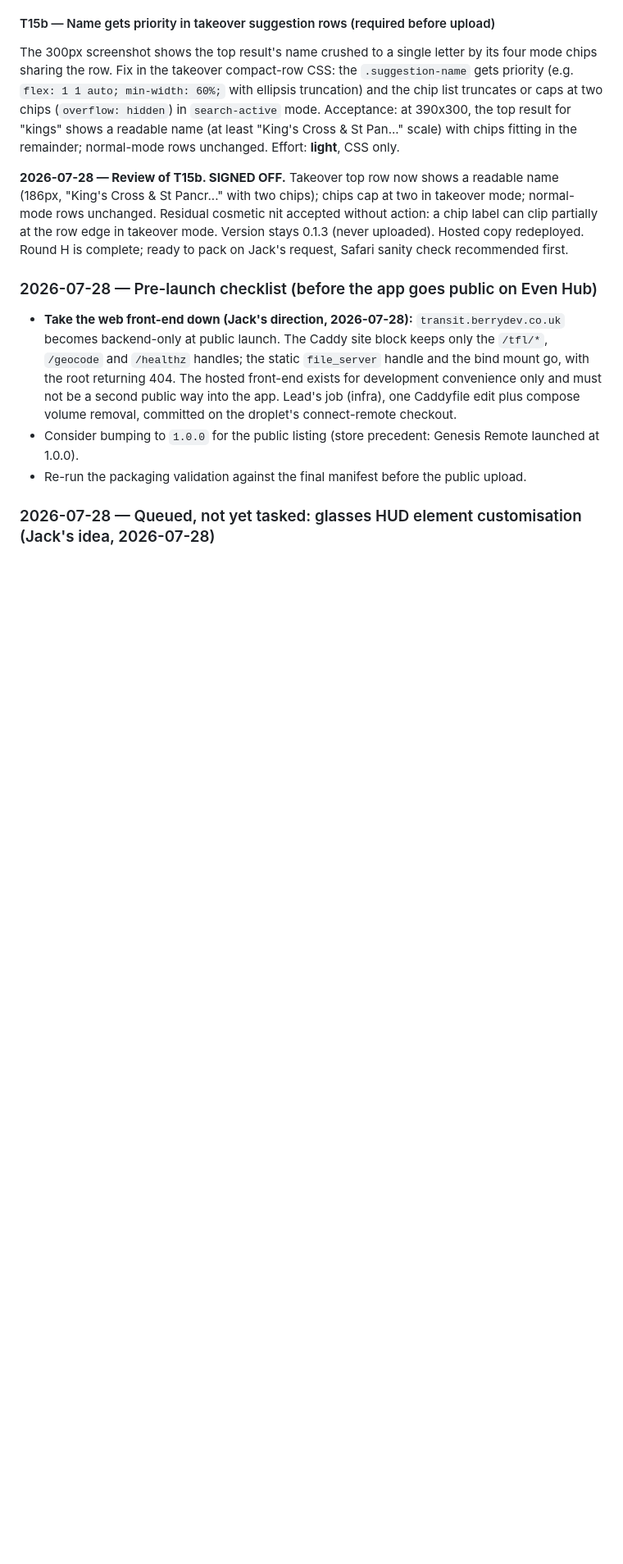
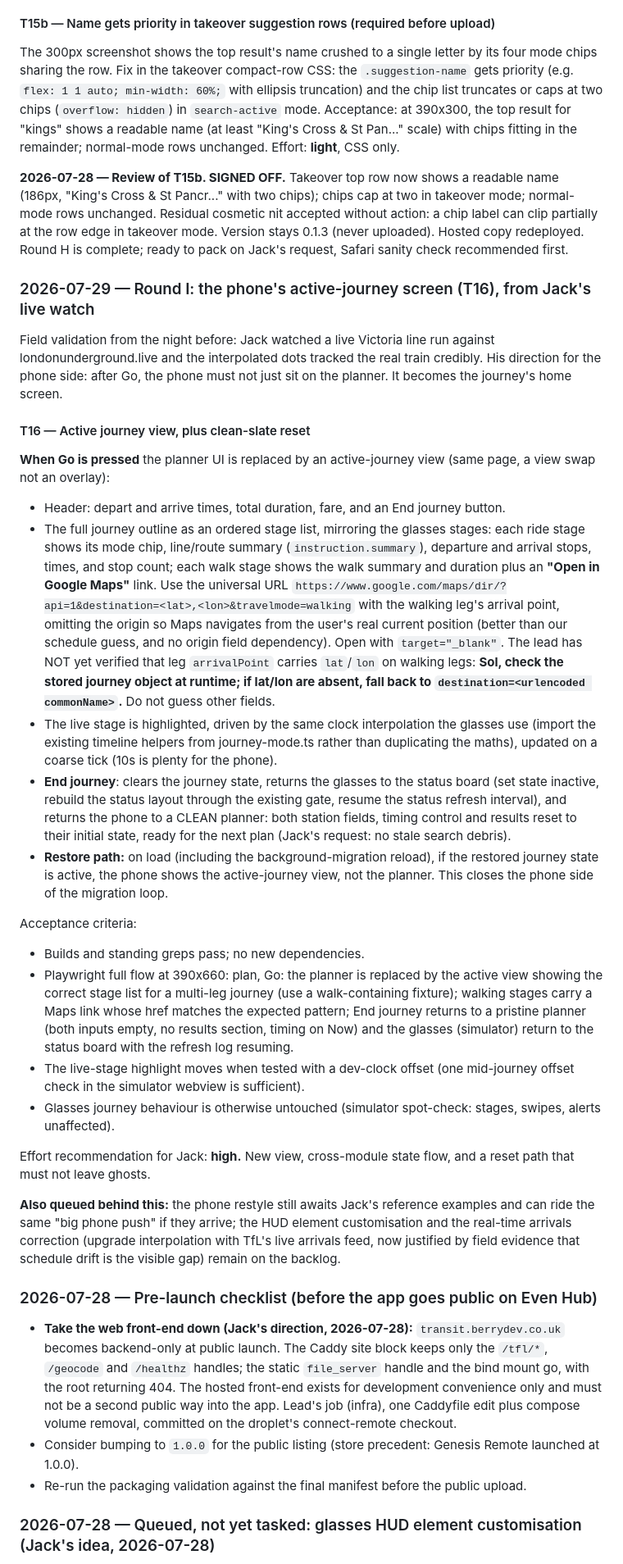
Before and after one commit to Jack-Berry/London-Transit-HUD, a Markdown page: SYNC.md, the part around the change. Shown at 82% size. Drawn GitHub-style; blank space fills up the shorter version.

Commit message:
Plan round I: phone active-journey screen from Jack's live-watch feedback
T16 replaces the post-Go planner with an active-journey view: stage outline with Google Maps links for walking legs, live stage highlight reusing the glasses timeline maths, End journey resetting both phone and glasses to a clean slate, and the restore path showing the active view after background migration.

Co-Authored-By: Claude Fable 5 <noreply@anthropic.com>

```diff
--- a/SYNC.md
+++ b/SYNC.md
@@ -686,6 +686,31 @@ The 300px screenshot shows the top result's name crushed to a single letter by i
 
 **2026-07-28 — Review of T15b. SIGNED OFF.** Takeover top row now shows a readable name (186px, "King's Cross & St Pancr..." with two chips); chips cap at two in takeover mode; normal-mode rows unchanged. Residual cosmetic nit accepted without action: a chip label can clip partially at the row edge in takeover mode. Version stays 0.1.3 (never uploaded). Hosted copy redeployed. Round H is complete; ready to pack on Jack's request, Safari sanity check recommended first.
 
+### 2026-07-29 — Round I: the phone's active-journey screen (T16), from Jack's live watch
+
+Field validation from the night before: Jack watched a live Victoria line run against londonunderground.live and the interpolated dots tracked the real train credibly. His direction for the phone side: after Go, the phone must not just sit on the planner. It becomes the journey's home screen.
+
+#### T16 — Active journey view, plus clean-slate reset
+
+**When Go is pressed** the planner UI is replaced by an active-journey view (same page, a view swap not an overlay):
+
+- Header: depart and arrive times, total duration, fare, and an End journey button.
+- The full journey outline as an ordered stage list, mirroring the glasses stages: each ride stage shows its mode chip, line/route summary (`instruction.summary`), departure and arrival stops, times, and stop count; each walk stage shows the walk summary and duration plus an **"Open in Google Maps"** link. Use the universal URL `https://www.google.com/maps/dir/?api=1&destination=<lat>,<lon>&travelmode=walking` with the walking leg's arrival point, omitting the origin so Maps navigates from the user's real current position (better than our schedule guess, and no origin field dependency). Open with `target="_blank"`. The lead has NOT yet verified that leg `arrivalPoint` carries `lat`/`lon` on walking legs: **Sol, check the stored journey object at runtime; if lat/lon are absent, fall back to `destination=<urlencoded commonName>`.** Do not guess other fields.
+- The live stage is highlighted, driven by the same clock interpolation the glasses use (import the existing timeline helpers from journey-mode.ts rather than duplicating the maths), updated on a coarse tick (10s is plenty for the phone).
+- **End journey**: clears the journey state, returns the glasses to the status board (set state inactive, rebuild the status layout through the existing gate, resume the status refresh interval), and returns the phone to a CLEAN planner: both station fields, timing control and results reset to their initial state, ready for the next plan (Jack's request: no stale search debris).
+- **Restore path:** on load (including the background-migration reload), if the restored journey state is active, the phone shows the active-journey view, not the planner. This closes the phone side of the migration loop.
+
+Acceptance criteria:
+
+- Builds and standing greps pass; no new dependencies.
+- Playwright full flow at 390x660: plan, Go: the planner is replaced by the active view showing the correct stage list for a multi-leg journey (use a walk-containing fixture); walking stages carry a Maps link whose href matches the expected pattern; End journey returns to a pristine planner (both inputs empty, no results section, timing on Now) and the glasses (simulator) return to the status board with the refresh log resuming.
+- The live-stage highlight moves when tested with a dev-clock offset (one mid-journey offset check in the simulator webview is sufficient).
+- Glasses journey behaviour is otherwise untouched (simulator spot-check: stages, swipes, alerts unaffected).
+
+Effort recommendation for Jack: **high.** New view, cross-module state flow, and a reset path that must not leave ghosts.
+
+**Also queued behind this:** the phone restyle still awaits Jack's reference examples and can ride the same "big phone push" if they arrive; the HUD element customisation and the real-time arrivals correction (upgrade interpolation with TfL's live arrivals feed, now justified by field evidence that schedule drift is the visible gap) remain on the backlog.
+
 ### 2026-07-28 — Pre-launch checklist (before the app goes public on Even Hub)
 
 - **Take the web front-end down (Jack's direction, 2026-07-28):** `transit.berrydev.co.uk` becomes backend-only at public launch. The Caddy site block keeps only the `/tfl/*`, `/geocode` and `/healthz` handles; the static `file_server` handle and the bind mount go, with the root returning 404. The hosted front-end exists for development convenience only and must not be a second public way into the app. Lead's job (infra), one Caddyfile edit plus compose volume removal, committed on the droplet's connect-remote checkout.
```
